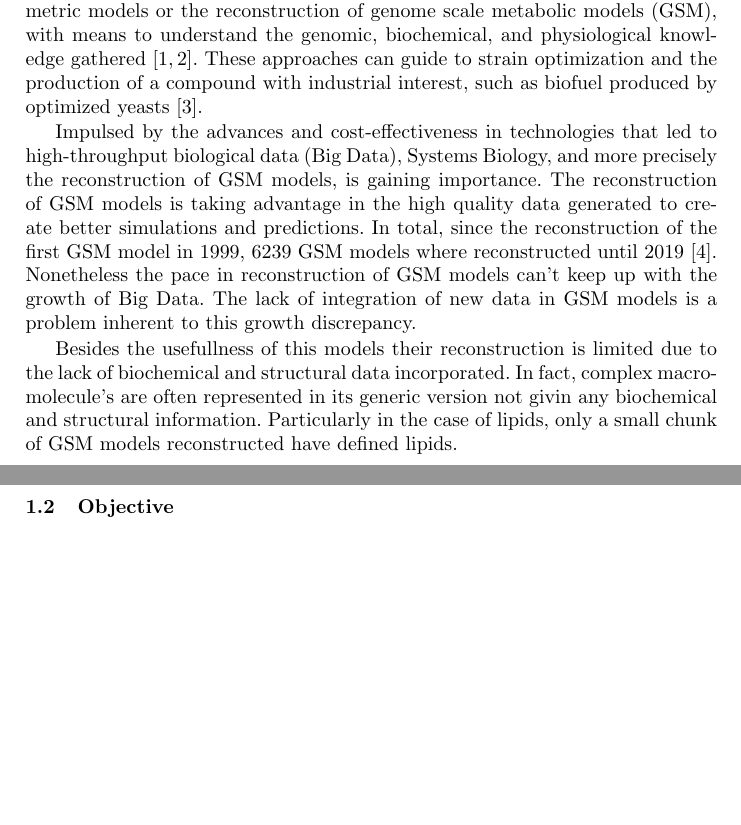
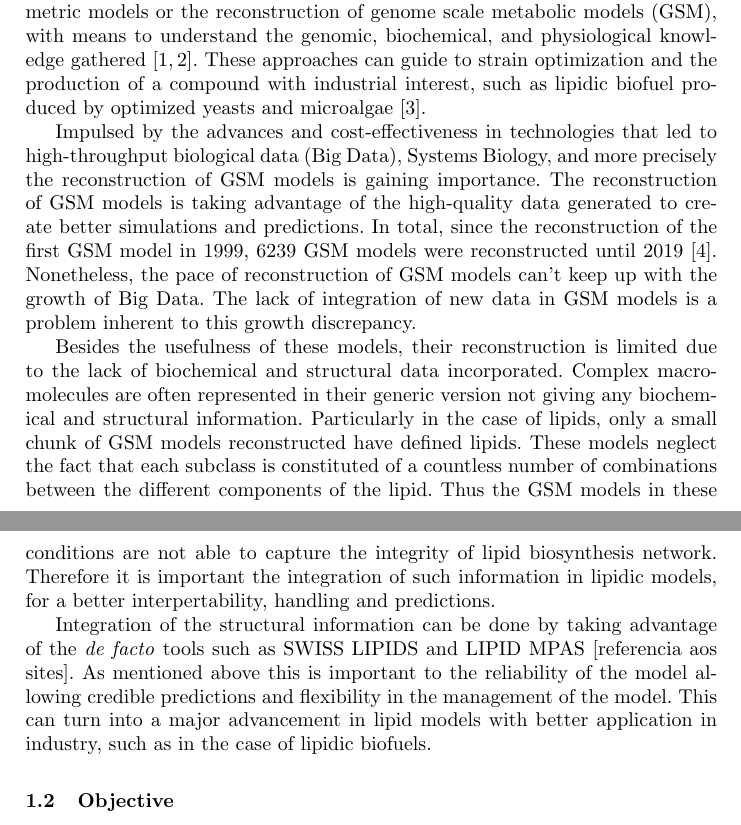
Before and after one commit to AdrianoSilva19/Projeto, a LaTeX thesis (escrita/projeto_as.tex): two parts of pages 1 and 2 of 4, joined at a grey line, cut so that both start at the same text, the shorter picture padded with empty space. Compiled offline with pdfLaTeX.

Commit message:
contexto e motivação, check

```diff
--- a/escrita/projeto_as.tex
+++ b/escrita/projeto_as.tex
@@ -33,18 +33,23 @@ The abstract should briefly summarize the contents of the paper in
 In the past two decades, Systems Biology has emerged as a discipline capable of integrating molecular biological knowledge into an understanding at a system level, from a complete, precise, and efficient perspective.
 Biological systems represent a huge amount of data, with the need to be treated and contextualized where this discipline comes to the aid.
 Whether in the construction of stochiometric models or the reconstruction of genome scale metabolic models (GSM), with means to understand the genomic, biochemical, and physiological knowledge gathered \cite{Zou2018,Tavassoly2018}.
-These approaches can guide to strain optimization and the production of a compound with industrial interest, such as biofuel produced by optimized yeasts \cite{Aung2013}.
+These approaches can guide to strain optimization and the production of a compound with industrial interest, such as lipidic biofuel produced by optimized yeasts and microalgae \cite{Aung2013}.
 
-Impulsed by the advances and cost-effectiveness in technologies that led to high-throughput biological data (Big Data), Systems Biology, and more precisely the reconstruction of GSM models, is gaining importance.
-The reconstruction of GSM models is taking advantage in the high quality data generated to create better simulations and predictions.
-In total, since the reconstruction of the first GSM model in 1999, 6239 GSM models where reconstructed until 2019 \cite{Gu2019}.
-Nonetheless the pace in reconstruction of GSM models can't keep up with the growth of Big Data. The lack of integration of new data in GSM models is a problem inherent to this growth discrepancy.
+Impulsed by the advances and cost-effectiveness in technologies that led to high-throughput biological data (Big Data), Systems Biology, and more precisely the reconstruction of GSM models is gaining importance.
+The reconstruction of GSM models is taking advantage of the high-quality data generated to create better simulations and predictions.
+In total, since the reconstruction of the first GSM model in 1999, 6239 GSM models were reconstructed until 2019 \cite{Gu2019}.
+Nonetheless, the pace of reconstruction of GSM models can't keep up with the growth of Big Data. The lack of integration of new data in GSM models is a problem inherent to this growth discrepancy.
 
-Besides the usefullness of this models their reconstruction is limited due to the lack of biochemical and structural data incorporated.
-In fact, complex macromolecule's are often represented in its generic version not givin any biochemical and structural information.
+Besides the usefulness of these models, their reconstruction is limited due to the lack of biochemical and structural data incorporated.
+Complex macromolecules are often represented in their generic version not giving any biochemical and structural information.
 Particularly in the case of lipids, only a small chunk of GSM models reconstructed have defined lipids.
+These models neglect the fact that each subclass is constituted of a countless number of combinations between the different components of the lipid.
+Thus the GSM models in these conditions are not able to capture the integrity of lipid biosynthesis network.
+Therefore it is important the integration of such information in lipidic models, for a better interpertability, handling and predictions.
 
-
+Integration of the structural information can be done by taking advantage of the  \emph{de facto} tools such as SWISS LIPIDS and  LIPID MPAS [referencia aos sites].
+As mentioned above this is important to the reliability of the model allowing credible predictions and flexibility in the management of the model.
+This can turn into a major advancement in lipid models with better application in industry, such as in the case of lipidic biofuels.
 
 
 
```
